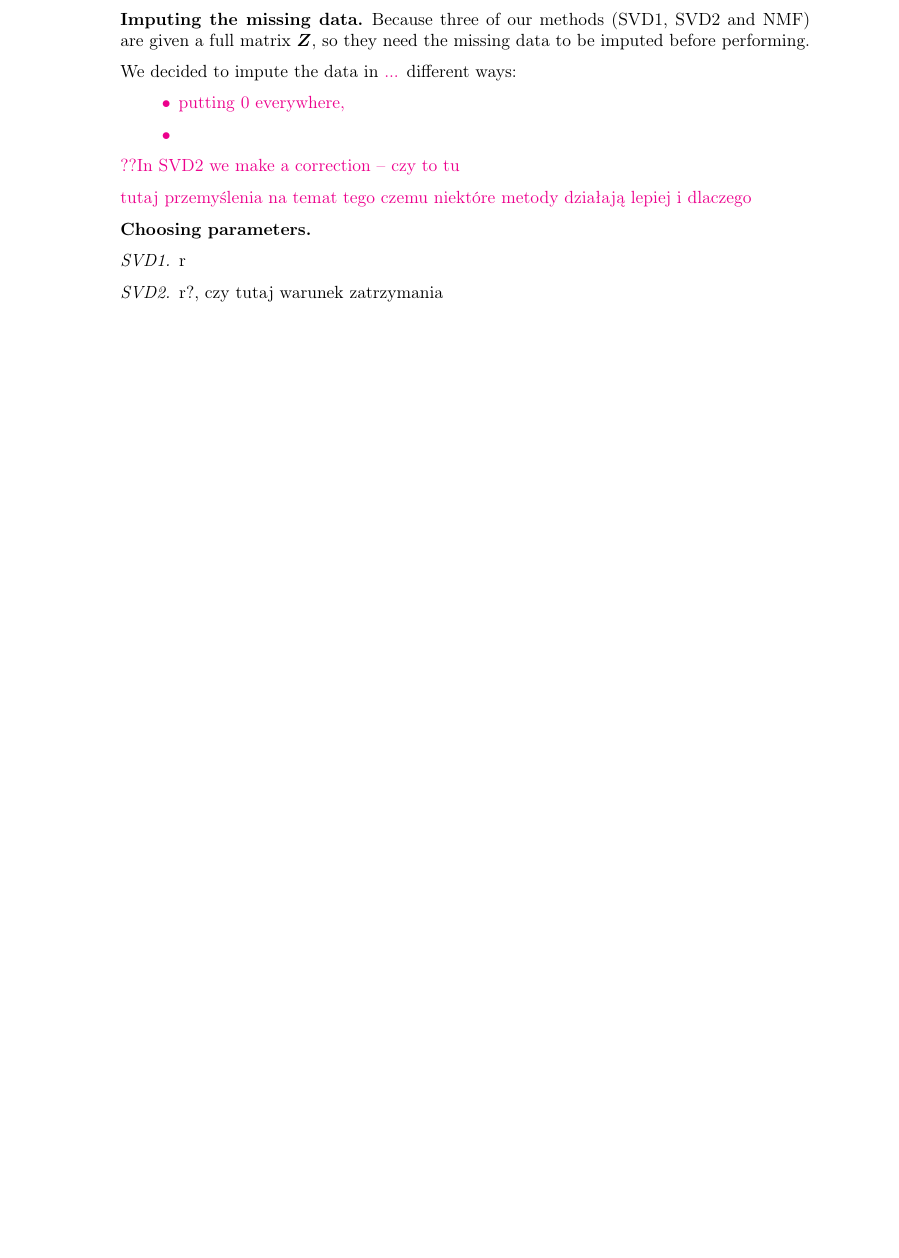
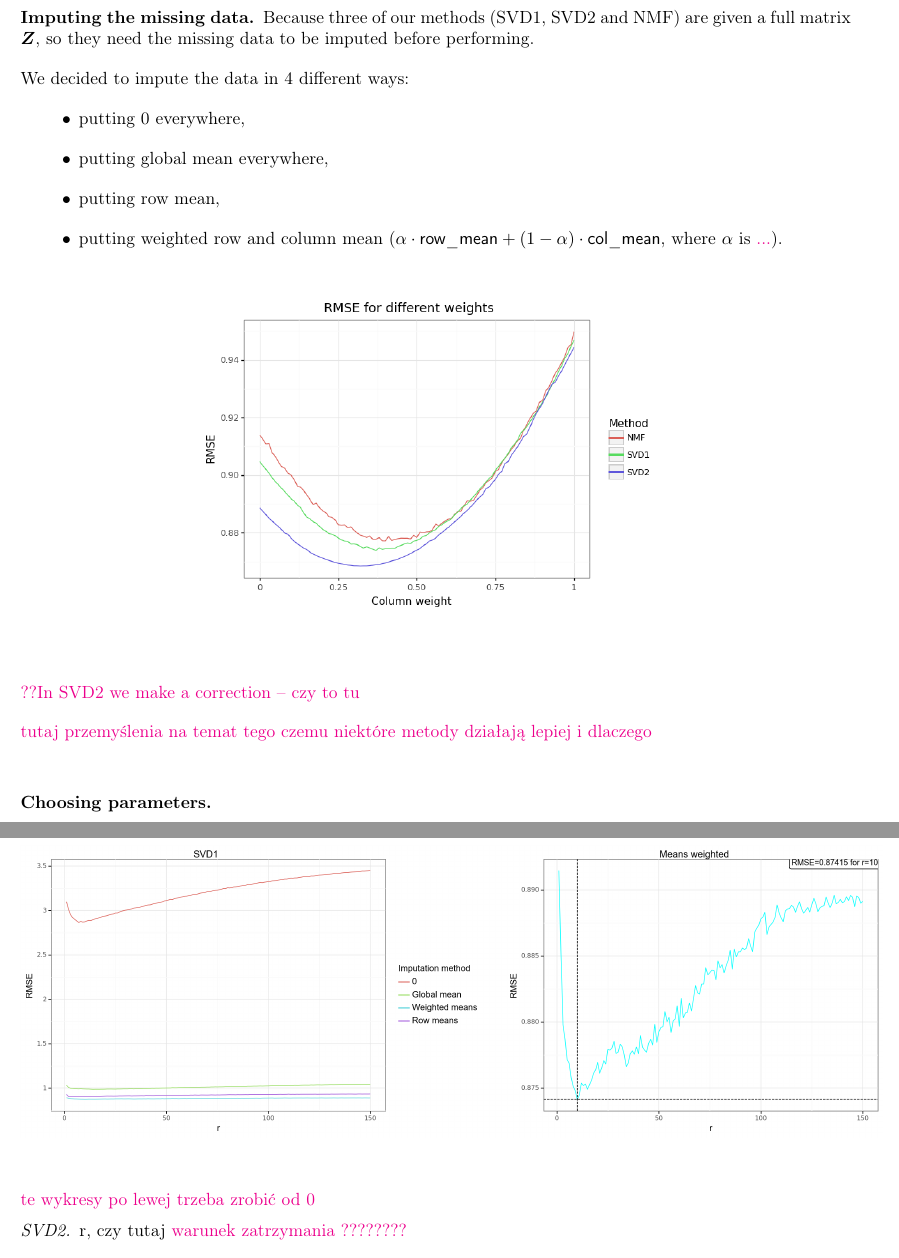
Before and after one commit to dmika1234/MoCaDR_proj1, a LaTeX paper (Report/report.tex): part of page 2 of 3 before the commit and two parts of pages 2 and 3 of 4 after it, the two joined at a grey line, cut so that both start at the same text, the shorter picture padded with empty space. Compiled offline with pdfLaTeX.

Commit message:
4.04 report

```diff
--- a/Report/report.tex
+++ b/Report/report.tex
@@ -18,12 +18,16 @@
 \usepackage{enumerate}
 \usepackage{multirow}
 \usepackage{graphics}
+\usepackage{graphicx}
 \usepackage{caption}
 \usepackage{array}
 \usepackage{xcolor}
 
+\graphicspath{ {./fig/} }
+
+
 \setlength{\droptitle}{-2cm}
-%\newgeometry{tmargin=1.9cm, bmargin=1.9cm, lmargin=1.7cm, rmargin=1.7cm}
+\newgeometry{tmargin=1.9cm, bmargin=1.9cm, lmargin=1.7cm, rmargin=1.7cm}
 
 \DeclareMathOperator*{\argmin}{arg\,min}
 
@@ -134,13 +138,18 @@ where $\mathcal{T}$ contains pairs $(u,m)$ from test set.
 
 Because three of our methods (SVD1, SVD2 and NMF) are given a full matrix $\boldsymbol{Z}$, so they need the missing data to be imputed before performing.
 
-We decided to impute the data in \tami{...} different ways:
-\tami{
+We decided to impute the data in 4 different ways:
 \begin{itemize}
     \item putting 0 everywhere,
-    \item
+    \item putting global mean everywhere,
+    \item putting row mean,
+    \item putting weighted row and column mean ($\alpha \cdot \text{\textsf{row\_mean}} + (1-\alpha) \cdot \text{\textsf{col\_mean}}$, where $\alpha$ is \tami{...}).
 \end{itemize}
-}
+
+\begin{figure}[H]
+\includegraphics[scale=0.6]{weights}
+\label{fig:figure}
+\end{figure}
 
 \tami{??In SVD2 we make a correction -- czy to tu}
 
@@ -149,7 +158,16 @@ We decided to impute the data in \tami{...} different ways:
 \subsection*{Choosing parameters}
 
 \subsubsection*{SVD1} r
+\begin{figure}[H]
+\includegraphics[scale=0.45]{svd1_all}
+\label{fig:figure}
+\end{figure}
+\tami{te wykresy po lewej trzeba zrobić od 0}
 
-\subsubsection*{SVD2} r?, czy tutaj warunek zatrzymania
+\subsubsection*{SVD2} r, czy tutaj \tami{warunek zatrzymania ????????}
+\begin{figure}[H]
+\includegraphics[scale=0.45]{svd2_all}
+\label{fig:figure}
+\end{figure}
 
 \subsubsection*{NMF} r
```
Also changed, not shown: out/report.pdf (added), Report/report.tex (11 more changed lines), 5 other files.
